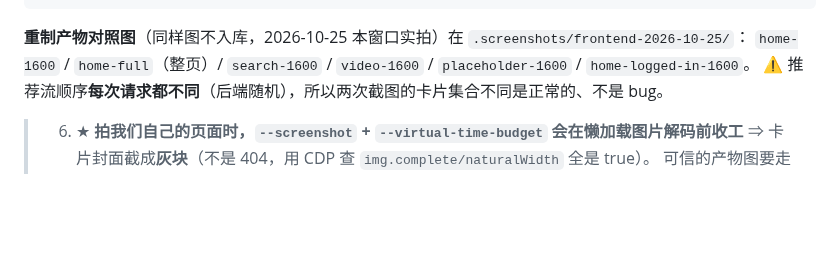
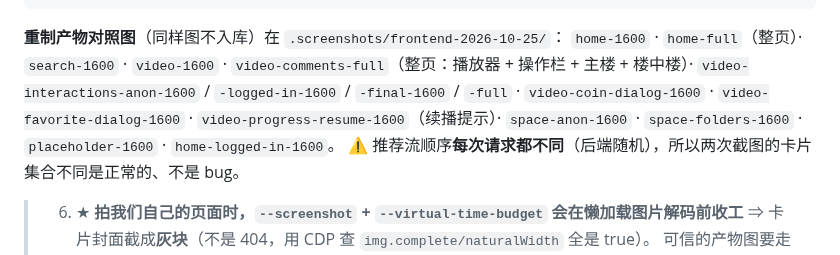
Before and after one commit to YJhhhaaa06/MySpringTV, a Markdown page: .docs/task/CURRENT_FRONTEND.md, the part around the change. Drawn GitHub-style; blank space fills up the shorter version.

Commit message:
登记台 §十：补本窗口产物对照图清单（2026-10-25）
新增 video-comments-full / video-interactions-* / 投币与收藏弹层 / video-progress-resume /
space-anon / space-folders，并注明推荐流每次顺序不同不是 bug。

````diff
--- a/.docs/task/CURRENT_FRONTEND.md
+++ b/.docs/task/CURRENT_FRONTEND.md
@@ -222,8 +222,11 @@ New-Item -ItemType Directory -Force -Path $prof | Out-Null
   --screenshot="$out\home-1600.png" "http://localhost:5173/"
 ```
 
-**重制产物对照图**（同样图不入库，2026-10-25 本窗口实拍）在 `.screenshots/frontend-2026-10-25/`：
-`home-1600` / `home-full`（整页）/ `search-1600` / `video-1600` / `placeholder-1600` / `home-logged-in-1600`。
+**重制产物对照图**（同样图不入库）在 `.screenshots/frontend-2026-10-25/`：
+`home-1600` · `home-full`（整页）· `search-1600` · `video-1600` · `video-comments-full`（整页：播放器 + 操作栏 + 主楼 + 楼中楼）·
+`video-interactions-anon-1600` / `-logged-in-1600` / `-final-1600` / `-full` · `video-coin-dialog-1600` ·
+`video-favorite-dialog-1600` · `video-progress-resume-1600`（续播提示）· `space-anon-1600` · `space-folders-1600` ·
+`placeholder-1600` · `home-logged-in-1600`。
 ⚠️ 推荐流顺序**每次请求都不同**（后端随机），所以两次截图的卡片集合不同是正常的、不是 bug。
 
 > 6. ★ **拍我们自己的页面时，`--screenshot` + `--virtual-time-budget` 会在懒加载图片解码前收工** ⇒
````
